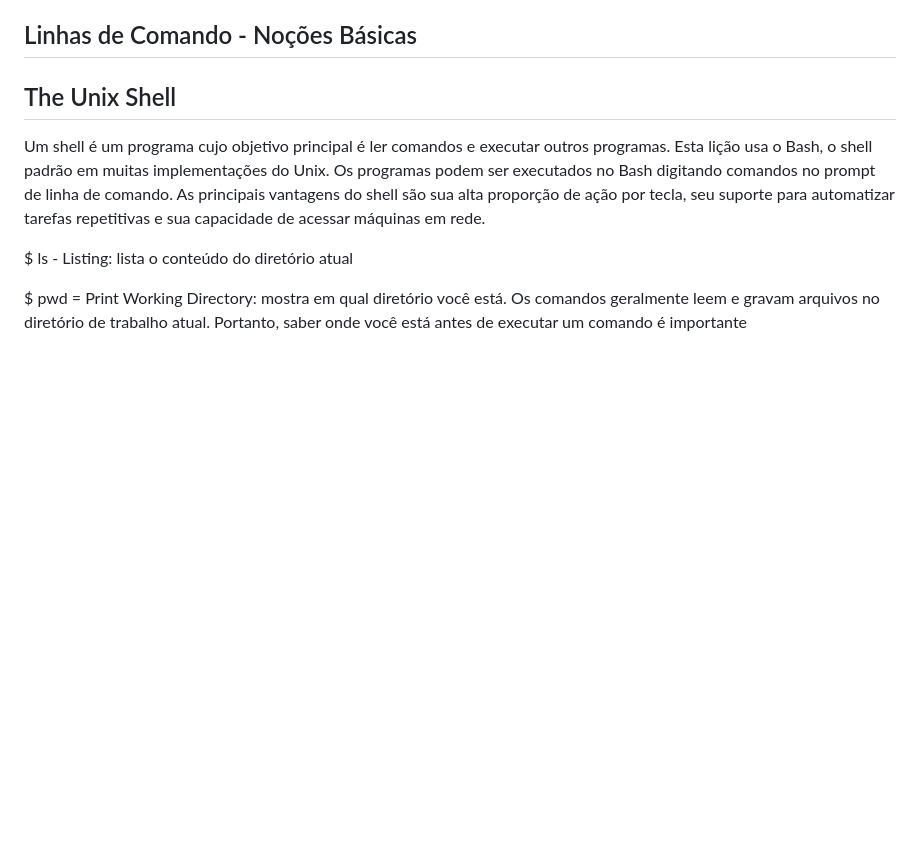
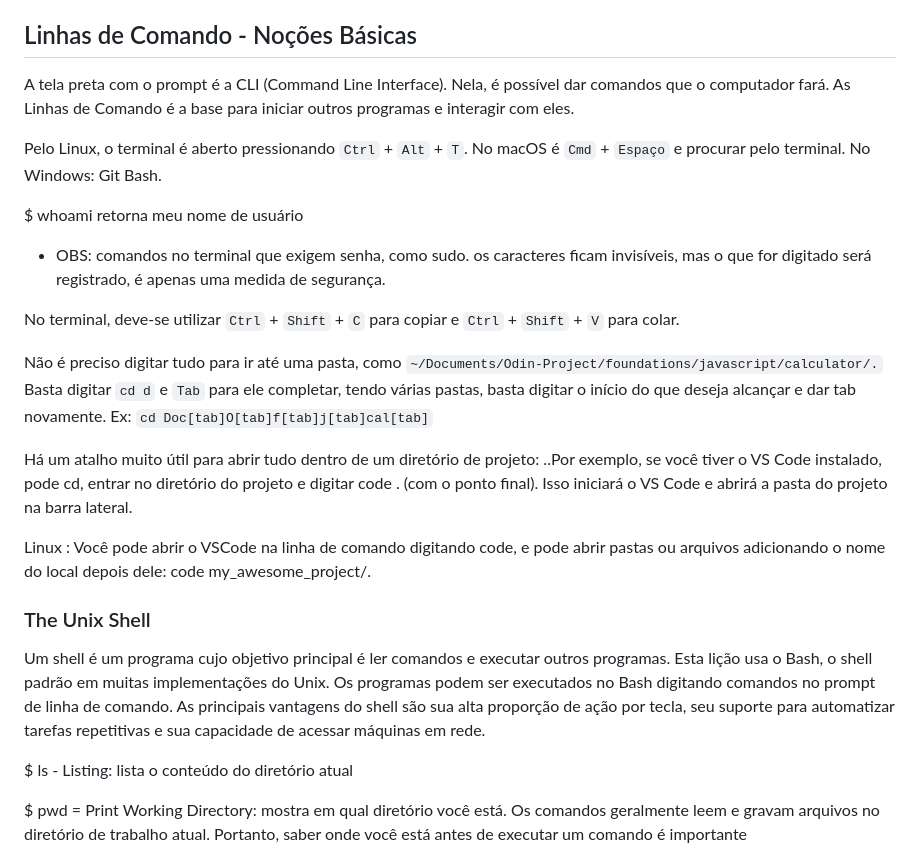
Before and after one commit to Ccikari/Cursos-The-Odin-Project, a Markdown page: Foundations/1.Prerequisites.md, the part around the change printed below. Rendered like a GitHub page; blank space fills up the shorter version.

```diff
--- a/Foundations/1.Prerequisites.md
+++ b/Foundations/1.Prerequisites.md
@@ -117,7 +117,23 @@ https://developer.mozilla.org/en-US/docs/Learn_web_development/Howto/Web_mechani
 
 ## Linhas de Comando - Noções Básicas
 
-## The Unix Shell
+A tela preta com o prompt é a CLI (Command Line Interface). Nela, é possível dar comandos que o computador fará. As Linhas de Comando é a base para iniciar outros programas e interagir com eles.
+
+Pelo Linux, o terminal é aberto pressionando `Ctrl`  + `Alt` + `T`. No macOS é `Cmd` + `Espaço` e procurar pelo terminal. No Windows: Git Bash.
+
+$ whoami retorna meu nome de usuário
+
+* OBS: comandos no terminal que exigem senha, como sudo. os caracteres ficam invisíveis, mas o que for digitado será registrado, é apenas uma medida de segurança.
+
+No terminal, deve-se utilizar `Ctrl` + `Shift` + `C` para copiar e `Ctrl` + `Shift` + `V` para colar.
+
+Não é preciso digitar tudo para ir até uma pasta, como `~/Documents/Odin-Project/foundations/javascript/calculator/.` Basta digitar `cd d` e `Tab` para ele completar, tendo várias pastas, basta digitar o início do que deseja alcançar e dar tab novamente. Ex: `cd Doc[tab]O[tab]f[tab]j[tab]cal[tab]`
+
+Há um atalho muito útil para abrir tudo dentro de um diretório de projeto: ..Por exemplo, se você tiver o VS Code instalado, pode cd, entrar no diretório do projeto e digitar code . (com o ponto final). Isso iniciará o VS Code e abrirá a pasta do projeto na barra lateral.
+
+Linux : Você pode abrir o VSCode na linha de comando digitando code, e pode abrir pastas ou arquivos adicionando o nome do local depois dele: code my_awesome_project/.
+
+### The Unix Shell
 
 Um shell é um programa cujo objetivo principal é ler comandos e executar outros programas. Esta lição usa o Bash, o shell padrão em muitas implementações do Unix. Os programas podem ser executados no Bash digitando comandos no prompt de linha de comando. As principais vantagens do shell são sua alta proporção de ação por tecla, seu suporte para automatizar tarefas repetitivas e sua capacidade de acessar máquinas em rede.
 
```
Also changed, not shown: other parts of Foundations/1.Prerequisites.md (+6 -6 lines).
